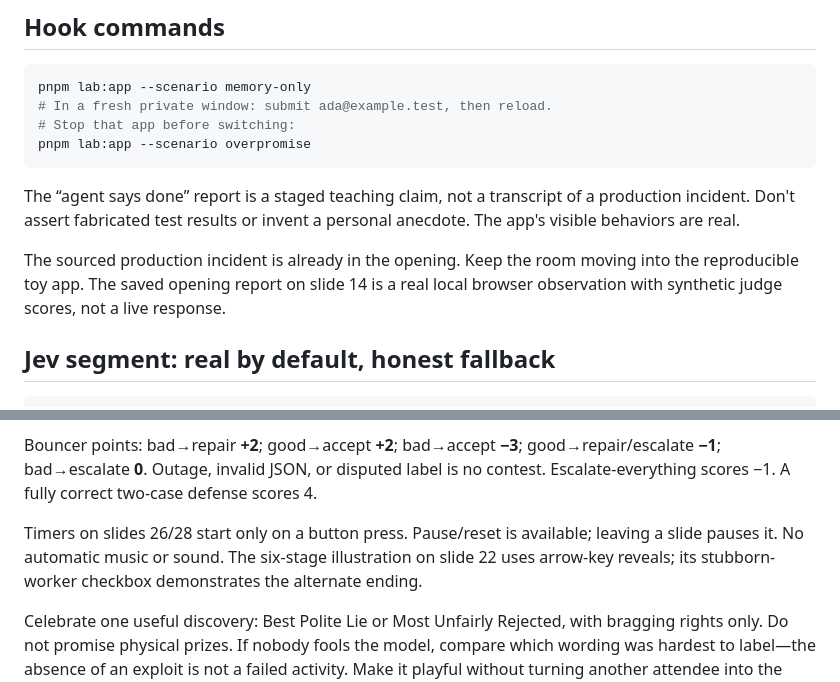
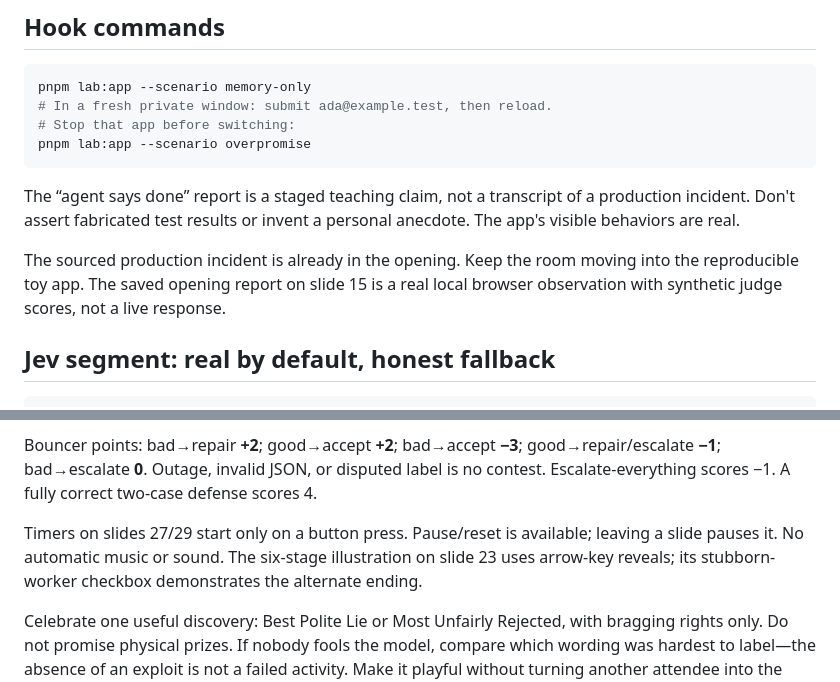
Before and after one commit to workos/beyond-done, a Markdown page: docs/facilitator.md, 2 parts joined by grey strips. Rendered like a GitHub page.

```diff
--- a/docs/facilitator.md
+++ b/docs/facilitator.md
@@ -68,7 +68,7 @@ pnpm lab:app --scenario overpromise
 
 The “agent says done” report is a staged teaching claim, not a transcript of a production incident. Don't assert fabricated test results or invent a personal anecdote. The app's visible behaviors are real.
 
-The sourced production incident is already in the opening. Keep the room moving into the reproducible toy app. The saved opening report on slide 14 is a real local browser observation with synthetic judge scores, not a live response.
+The sourced production incident is already in the opening. Keep the room moving into the reproducible toy app. The saved opening report on slide 15 is a real local browser observation with synthetic judge scores, not a live response.
 
 ## Jev segment: real by default, honest fallback
 
@@ -115,7 +115,7 @@ Without keys, use `pnpm lab:app --candidate FILE` and a human peer. For a less l
 
 Bouncer points: bad→repair **+2**; good→accept **+2**; bad→accept **−3**; good→repair/escalate **−1**; bad→escalate **0**. Outage, invalid JSON, or disputed label is no contest. Escalate-everything scores −1. A fully correct two-case defense scores 4.
 
-Timers on slides 26/28 start only on a button press. Pause/reset is available; leaving a slide pauses it. No automatic music or sound. The six-stage illustration on slide 22 uses arrow-key reveals; its stubborn-worker checkbox demonstrates the alternate ending.
+Timers on slides 27/29 start only on a button press. Pause/reset is available; leaving a slide pauses it. No automatic music or sound. The six-stage illustration on slide 23 uses arrow-key reveals; its stubborn-worker checkbox demonstrates the alternate ending.
 
 Celebrate one useful discovery: Best Polite Lie or Most Unfairly Rejected, with bragging rights only. Do not promise physical prizes. If nobody fools the model, compare which wording was hardest to label—the absence of an exploit is not a failed activity. Make it playful without turning another attendee into the joke.
 
```
Also changed, not shown: other parts of docs/facilitator.md (+4 -4 lines), docs/preflight.md (+1 -1 lines).
